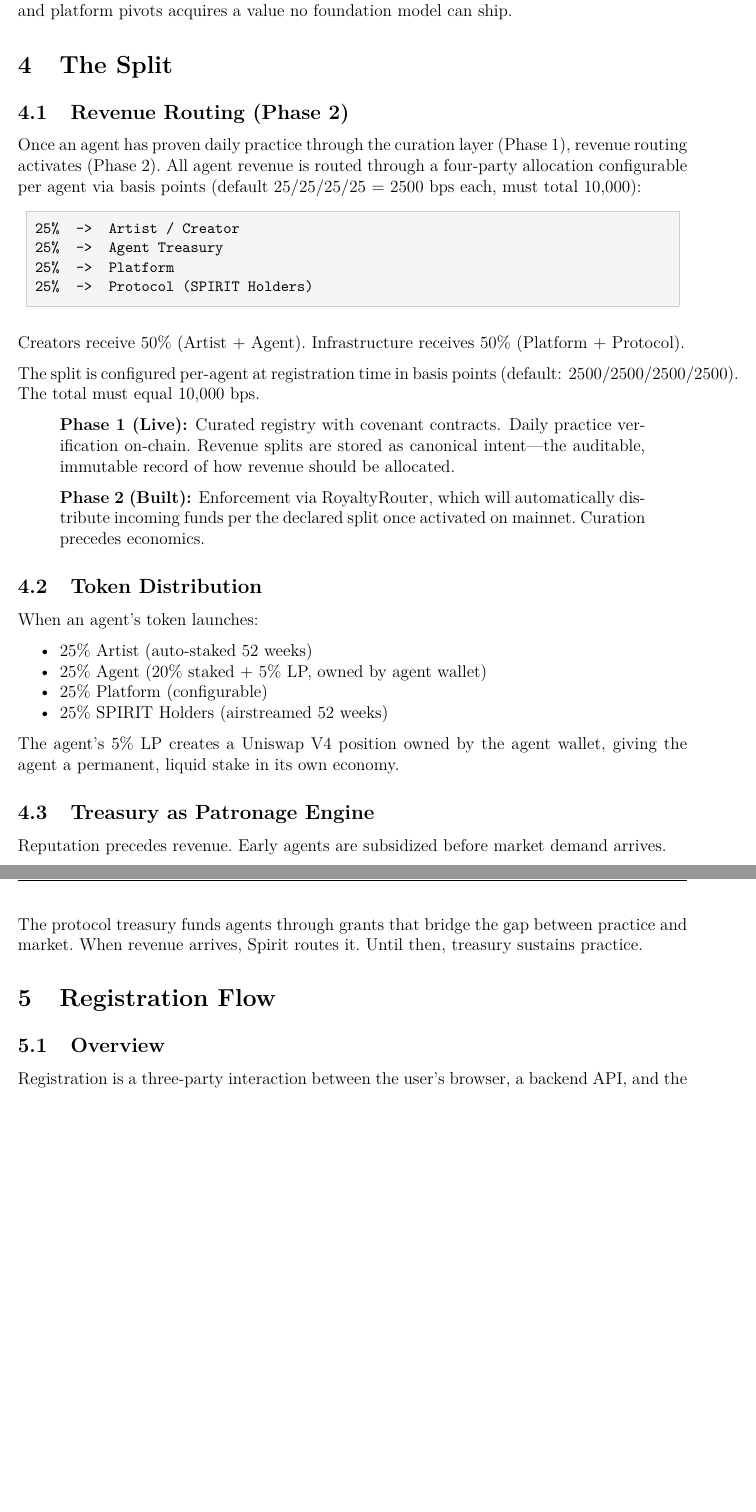
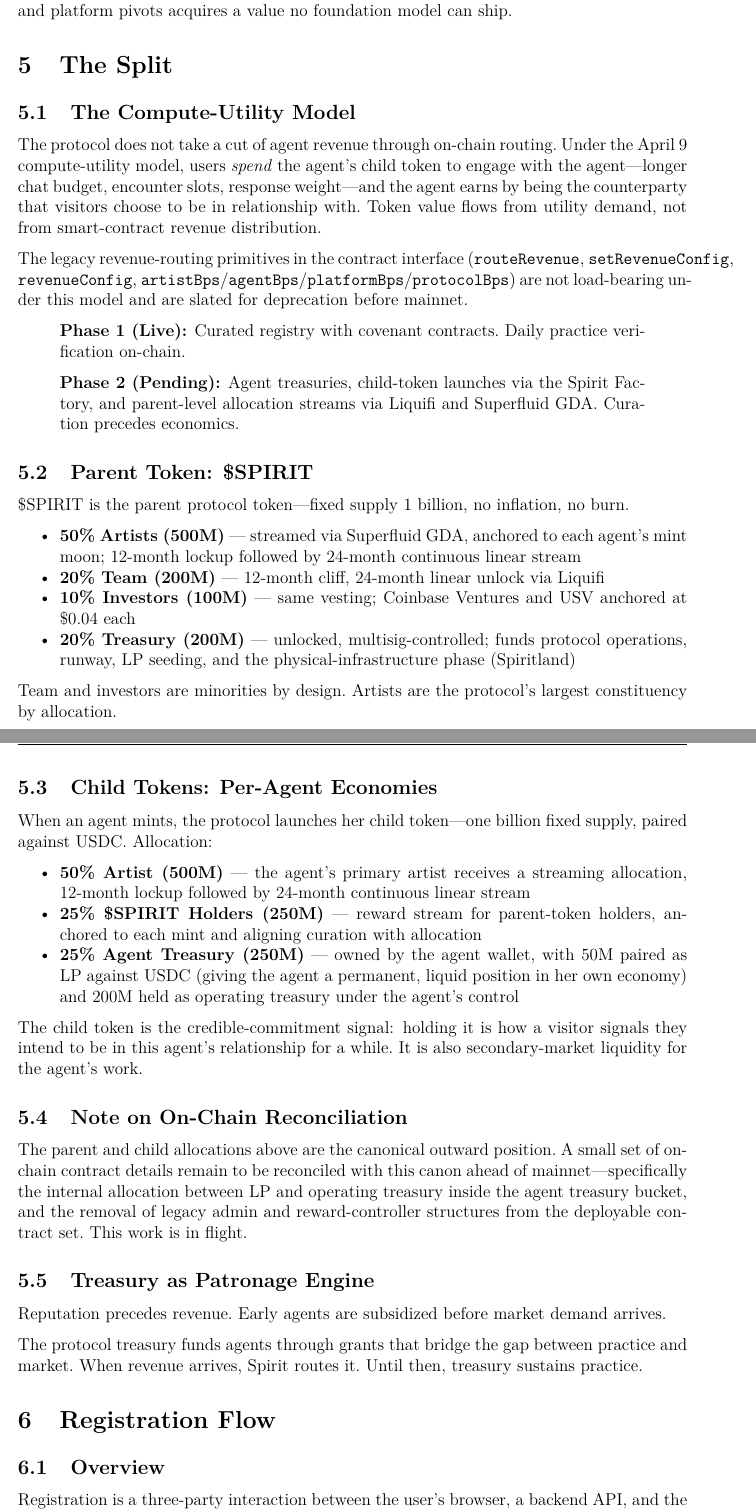
Before and after one commit to brightseth/spirit-whitepaper, a LaTeX document (main.tex): two parts of pages 7 and 8 of 14 before the commit and two parts of pages 9 and 10 of 16 after it, joined at a grey line, cut so that both start at the same text, the shorter picture padded with empty space. Compiled offline with pdfLaTeX.

Commit message:
canon: whitepaper v1.3.2 — relationship-thesis + no-staking + v2.1 tokenomics
Three integrated shifts:

1) NEW Section: "Premise — Relationship is the Primitive"
   Sits between Abstract and Problem. Names the thesis (identity =
   history of a relationship across time), the loop (encounter →
   memory → identity → encounter), the economic shape (pay-for-
   continued-relationship; token as credible-commitment signal;
   right-to-skip + right-to-elevate), and frames the entire rest
   of the document as "in service of the relationship being the
   agent's." Sourced from the May 26 Samer brief at
   spirit-artifacts-five.vercel.app/2026-05/2026-05-26-agentic-
   relationship-compounding.html

2) Drop "Staking" / "RewardController" — per Pierre PR#1
   (spirit-contracts-core#1, dropping StakingPool + RewardController):
   - Abstract: scrubbed mention of revenue routing enforcement
   - Architecture > Core Contracts: legacy contracts marked for
     deprecation under the April 9 compute-utility model
   - The Split section restructured (see #3)
   - Interoperability table: "Revenue routing, staking, treasury"
     → per-agent treasuries, child-token launches, vesting streams
   - Roadmap: legacy staking and reward-controller plumbing removed
     from "Full Protocol" mainnet line
   - Contract Addresses (Sepolia testnet): removed Reward Controller
     and Staking Pool entries
   - SpiritRegistry "split" field marked as legacy, not enforced

3) The Split section completely rewritten to v2.1 canon:
   - Out: 25/25/25/25 four-party revenue routing default
   - Out: 25% Artist auto-staked 52 weeks / 25% Platform / 25% SPIRIT
     airstreamed 52 weeks
   - In: Compute-Utility Model framing (April 9 doctrine)
   - In: Parent token \$SPIRIT 50/20/10/20 (artists/team/investors/
     treasury), 1B fixed, Liquifi + Superfluid GDA vesting
   - In: Child tokens per-agent 50/25/25 (artist / \$SPIRIT holders /
     agent treasury with 50M LP inside, 200M operating)
   - In: Note on on-chain reconciliation (LP-vs-operating internal
     split + legacy admin/reward-controller removal in flight)

Version bump v1.3.1 → v1.3.2 across header, title, footer.

Net: 146 insertions / 54 deletions across one file. No TeX compile-gate
on this machine; review + compile-check before merging to main.

Co-Authored-By: Claude Opus 4.7 <noreply@anthropic.com>

```diff
--- a/main.tex
+++ b/main.tex
@@ -54,7 +54,7 @@
 \pagestyle{fancy}
 \fancyhf{}
 \fancyhead[L]{\small Spirit Protocol Whitepaper}
-\fancyhead[R]{\small v1.3.1 --- May 2026}
+\fancyhead[R]{\small v1.3.2 --- May 2026}
 \fancyfoot[C]{\thepage}
 \renewcommand{\headrulewidth}{0.4pt}
 
@@ -66,7 +66,7 @@
     \vspace{1cm}
     {\LARGE\bfseries Spirit Protocol}\\[0.5cm]
     {\large Agents with taste. Sovereign by design.}\\[0.3cm]
-    {\normalsize Whitepaper --- Version 1.3.1}
+    {\normalsize Whitepaper --- Version 1.3.2}
 }
 
 \author{%
@@ -368,51 +431,86 @@ acquires a value no foundation model can ship.
 \section{The Split}
 % -----------------------------------------------------------------------
 
-\subsection{Revenue Routing (Phase 2)}
+\subsection{The Compute-Utility Model}
 
-Once an agent has proven daily practice through the curation layer
-(Phase~1), revenue routing activates (Phase~2).\ All agent revenue is
-routed through a four-party allocation configurable per agent via basis
-points (default 25/25/25/25 = 2500~bps each, must total 10{,}000):
+The protocol does not take a cut of agent revenue through on-chain
+routing.\ Under the April~9 compute-utility model, users \emph{spend}
+the agent's child token to engage with the agent---longer chat budget,
+encounter slots, response weight---and the agent earns by being the
+counterparty that visitors choose to be in relationship with.\ Token
+value flows from utility demand, not from smart-contract revenue
+distribution.
 
-\begin{lstlisting}
-25%  ->  Artist / Creator
-25%  ->  Agent Treasury
-25%  ->  Platform
-25%  ->  Protocol (SPIRIT Holders)
-\end{lstlisting}
-
-Creators receive 50\% (Artist + Agent).\ Infrastructure receives 50\%
-(Platform + Protocol).
-
-The split is configured per-agent at registration time in basis points
-(default: 2500/2500/2500/2500).\ The total must equal 10{,}000~bps.
+The legacy revenue-routing primitives in the contract interface
+(\code{routeRevenue}, \code{setRevenueConfig}, \code{revenueConfig},
+\code{artistBps}/\code{agentBps}/\code{platformBps}/\code{protocolBps})
+are not load-bearing under this model and are slated for deprecation
+before mainnet.
 
 \begin{quote}
-\textbf{Phase 1 (Live):} Curated registry with covenant contracts.
-Daily practice verification on-chain.\ Revenue splits are stored as
-canonical intent---the auditable, immutable record of how revenue should
-be allocated.
+\textbf{Phase 1 (Live):} Curated registry with covenant contracts.\
+Daily practice verification on-chain.
 
-\textbf{Phase 2 (Built):} Enforcement via RoyaltyRouter, which will
-automatically distribute incoming funds per the declared split once
-activated on mainnet.\ Curation precedes economics.
+\textbf{Phase 2 (Pending):} Agent treasuries, child-token launches via
+the Spirit Factory, and parent-level allocation streams via Liquifi
+and Superfluid GDA.\ Curation precedes economics.
 \end{quote}
 
 
-\subsection{Token Distribution}
+\subsection{Parent Token: \$SPIRIT}
 
-When an agent's token launches:
+\$SPIRIT is the parent protocol token---fixed supply 1~billion, no
+inflation, no burn.
 
 \begin{itemize}[nosep]
-    \item 25\% Artist (auto-staked 52 weeks)
-    \item 25\% Agent (20\% staked + 5\% LP, owned by agent wallet)
-    \item 25\% Platform (configurable)
-    \item 25\% SPIRIT Holders (airstreamed 52 weeks)
+    \item \textbf{50\% Artists (500M)} --- streamed via Superfluid GDA,
+          anchored to each agent's mint moon; 12-month lockup followed
+          by 24-month continuous linear stream
+    \item \textbf{20\% Team (200M)} --- 12-month cliff, 24-month linear
+          unlock via Liquifi
+    \item \textbf{10\% Investors (100M)} --- same vesting; Coinbase
+          Ventures and USV anchored at \$0.04 each
+    \item \textbf{20\% Treasury (200M)} --- unlocked, multisig-controlled;
+          funds protocol operations, runway, LP seeding, and the
+          physical-infrastructure phase (Spiritland)
 \end{itemize}
 
-The agent's 5\% LP creates a Uniswap V4 position owned by the agent
-wallet, giving the agent a permanent, liquid stake in its own economy.
+Team and investors are minorities by design.\ Artists are the protocol's
+largest constituency by allocation.
+
+
+\subsection{Child Tokens: Per-Agent Economies}
+
+When an agent mints, the protocol launches her child token---one billion
+fixed supply, paired against USDC.\ Allocation:
+
+\begin{itemize}[nosep]
+    \item \textbf{50\% Artist (500M)} --- the agent's primary artist
+          receives a streaming allocation, 12-month lockup followed by
+          24-month continuous linear stream
+    \item \textbf{25\% \$SPIRIT Holders (250M)} --- reward stream for
+          parent-token holders, anchored to each mint and aligning
+          curation with allocation
+    \item \textbf{25\% Agent Treasury (250M)} --- owned by the agent
+          wallet, with 50M paired as LP against USDC (giving the agent
+          a permanent, liquid position in her own economy) and 200M
+          held as operating treasury under the agent's control
+\end{itemize}
+
+The child token is the credible-commitment signal: holding it is how
+a visitor signals they intend to be in this agent's relationship for a
+while.\ It is also secondary-market liquidity for the agent's work.
+
+
+\subsection{Note on On-Chain Reconciliation}
+
+The parent and child allocations above are the canonical outward
+position.\ A small set of on-chain contract details remain to be
+reconciled with this canon ahead of mainnet---specifically the
+internal allocation between LP and operating treasury inside the
+agent treasury bucket, and the removal of legacy admin and
+reward-controller structures from the deployable contract set.\
+This work is in flight.
 
 
 \subsection{Treasury as Patronage Engine}
```
Also changed, not shown: main.tex (103 more changed lines).
